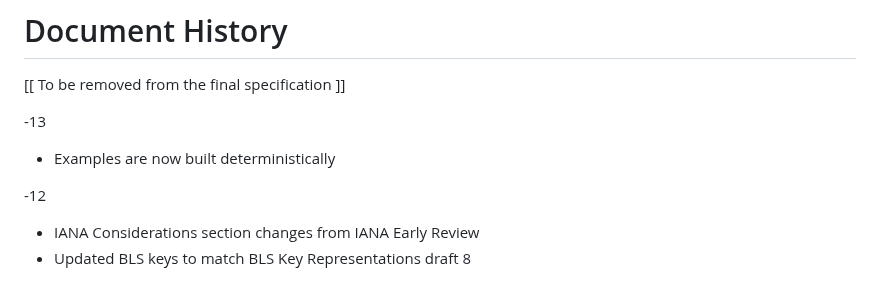
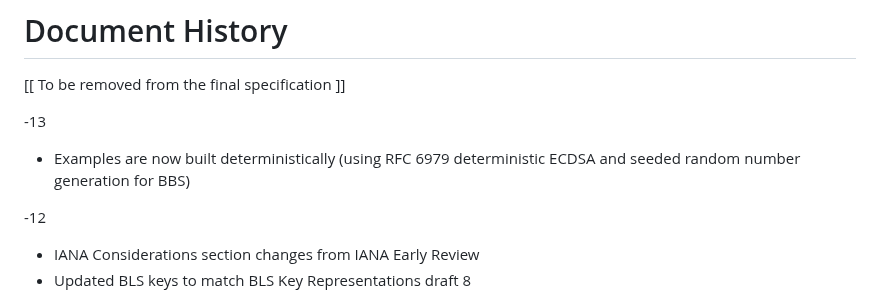
Before and after one commit to ietf-wg-jose/json-web-proof, a Markdown page: draft-ietf-jose-json-proof-algorithms.md, the part around the change. Drawn GitHub-style.

Commit message:
ellaborate on example determinism

```diff
--- a/draft-ietf-jose-json-proof-algorithms.md
+++ b/draft-ietf-jose-json-proof-algorithms.md
@@ -1266,7 +1266,8 @@ The BBS examples were generated using the library at
 
 -13
 
-- Examples are now built deterministically
+- Examples are now built deterministically (using RFC 6979 deterministic
+  ECDSA and seeded random number generation for BBS)
 
 -12
 
```
Also changed, not shown: draft-ietf-jose-json-proof-token.md (+2 -1 lines), draft-ietf-jose-json-web-proof.md (+2 -1 lines).
